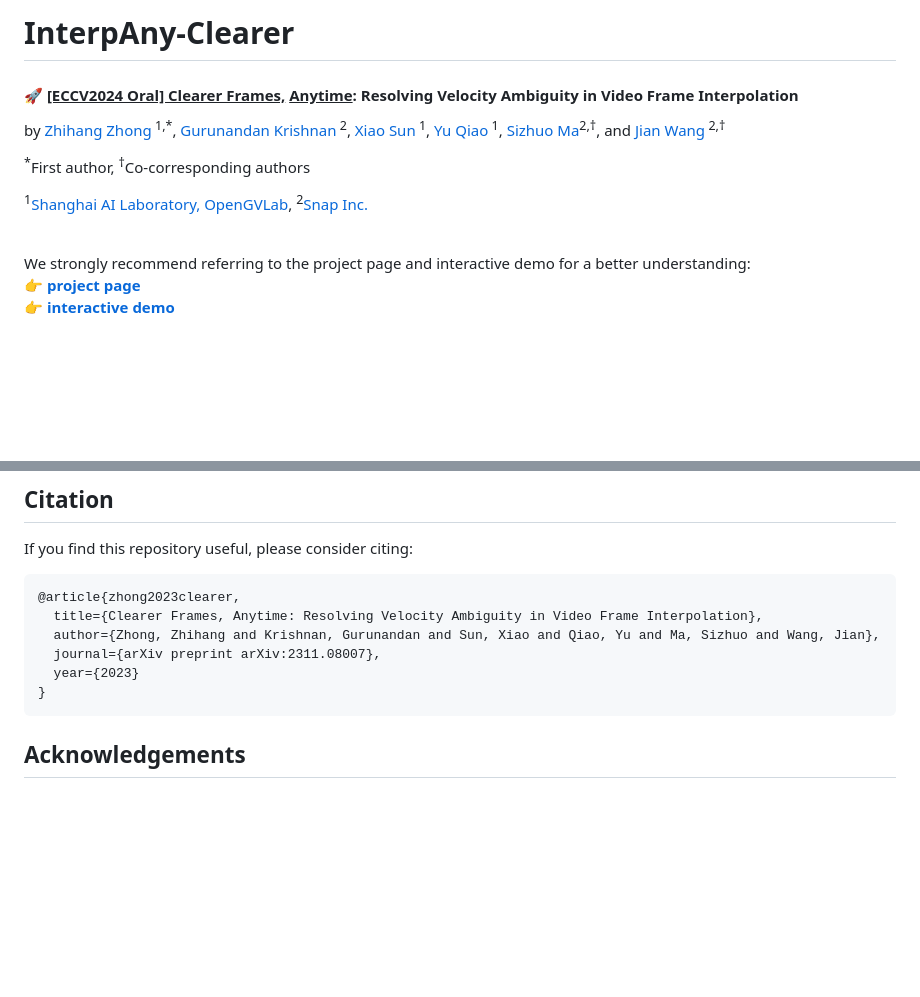
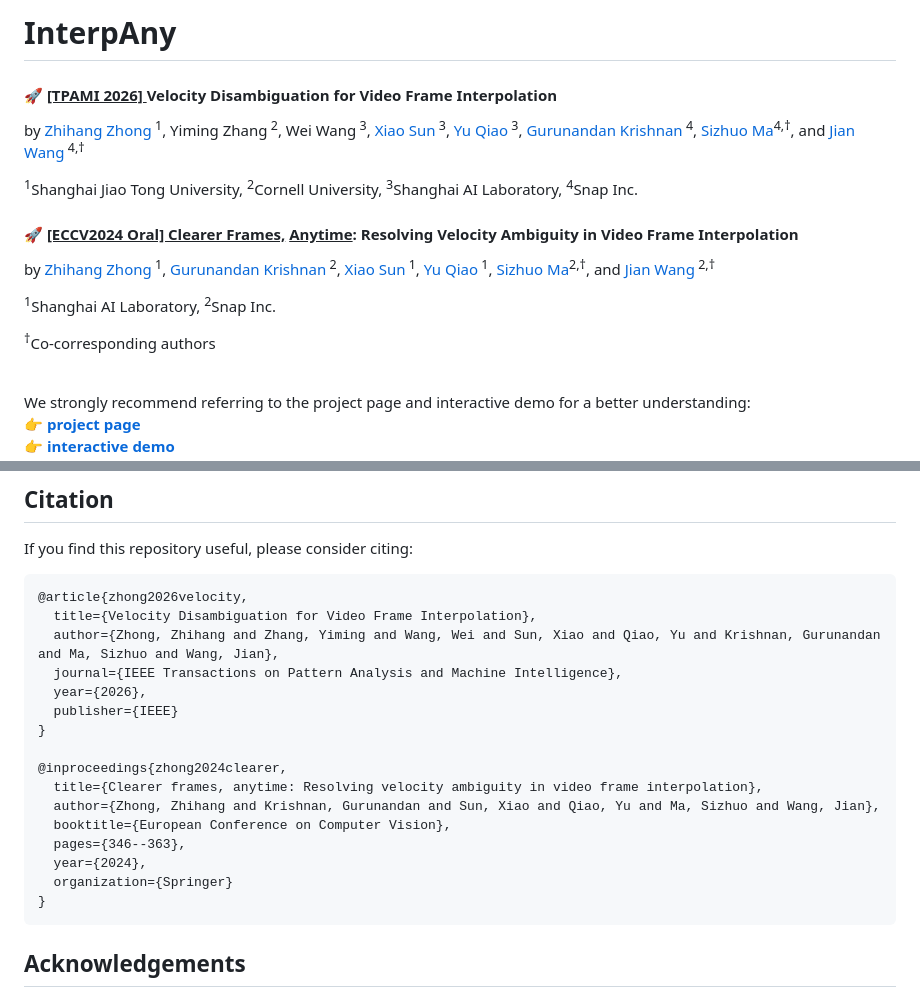
Before and after one commit to zzh-tech/InterpAny-Clearer, a Markdown page: README.md, 2 parts joined by grey strips. Rendered like a GitHub page; blank space fills up the shorter version.

Commit message:
Revise README for new publication information
Updated the README to reflect new paper details and authors.

````diff
--- a/README.md
+++ b/README.md
@@ -1,18 +1,34 @@
-# InterpAny-Clearer
+# InterpAny
+
+#### :rocket: <u style="color: hotpink; text-decoration: underline dotted hotpink;">[TPAMI 2026] </u> Velocity Disambiguation for Video Frame Interpolation
+
+by [Zhihang Zhong](https://zzh-tech.github.io/)<sup>
+1</sup>, Yiming Zhang<sup>
+2</sup>, Wei Wang<sup>
+3</sup>, [Xiao Sun](https://jimmysuen.github.io/)<sup>
+3</sup>, [Yu Qiao](https://scholar.google.com/citations?user=gFtI-8QAAAAJ&hl=en)<sup>
+3</sup>, [Gurunandan Krishnan](https://scholar.google.com/citations?user=BKYVv4MAAAAJ&hl=en)<sup>
+4</sup>, [Sizhuo Ma](https://sizhuoma.netlify.app/)<sup>4,†</sup>, and [Jian Wang](https://jianwang-cmu.github.io/)<sup>
+4,†</sup>
+
+<sup>1</sup>Shanghai Jiao Tong University, <sup>
+2</sup>Cornell University, <sup>
+3</sup>Shanghai AI Laboratory, <sup>
+4</sup>Snap Inc.
 
 #### :rocket: <u style="color: hotpink; text-decoration: underline dotted hotpink;">[ECCV2024 Oral] Clearer Frames,</u> <u style="color: dodgerblue; text-decoration: underline dotted dodgerblue;">Anytime</u>: Resolving Velocity Ambiguity in Video Frame Interpolation
 
 by [Zhihang Zhong](https://zzh-tech.github.io/)<sup>
-1,*</sup>, [Gurunandan Krishnan](https://scholar.google.com/citations?user=BKYVv4MAAAAJ&hl=en)<sup>
+1</sup>, [Gurunandan Krishnan](https://scholar.google.com/citations?user=BKYVv4MAAAAJ&hl=en)<sup>
 2</sup>, [Xiao Sun](https://jimmysuen.github.io/)<sup>
 1</sup>, [Yu Qiao](https://scholar.google.com/citations?user=gFtI-8QAAAAJ&hl=en)<sup>
 1</sup>, [Sizhuo Ma](https://sizhuoma.netlify.app/)<sup>2,†</sup>, and [Jian Wang](https://jianwang-cmu.github.io/)<sup>
 2,†</sup>
 
-<sup>*</sup>First author, <sup>†</sup>Co-corresponding authors
+<sup>1</sup>Shanghai AI Laboratory, <sup>
+2</sup>Snap Inc.
 
-<sup>1</sup>[Shanghai AI Laboratory, OpenGVLab](https://github.com/OpenGVLab), <sup>
-2</sup>[Snap Inc.](https://snap.com/en-US)
+<sup>†</sup>Co-corresponding authors
 
 <br>
 We strongly recommend referring to the project page and interactive demo for a better understanding:
@@ -244,11 +260,21 @@ Examples:
 If you find this repository useful, please consider citing:
 
 ```bibtex
-@article{zhong2023clearer,
-  title={Clearer Frames, Anytime: Resolving Velocity Ambiguity in Video Frame Interpolation},
+@article{zhong2026velocity,
+  title={Velocity Disambiguation for Video Frame Interpolation},
+  author={Zhong, Zhihang and Zhang, Yiming and Wang, Wei and Sun, Xiao and Qiao, Yu and Krishnan, Gurunandan and Ma, Sizhuo and Wang, Jian},
+  journal={IEEE Transactions on Pattern Analysis and Machine Intelligence},
+  year={2026},
+  publisher={IEEE}
+}
+
+@inproceedings{zhong2024clearer,
+  title={Clearer frames, anytime: Resolving velocity ambiguity in video frame interpolation},
   author={Zhong, Zhihang and Krishnan, Gurunandan and Sun, Xiao and Qiao, Yu and Ma, Sizhuo and Wang, Jian},
-  journal={arXiv preprint arXiv:2311.08007},
-  year={2023}
+  booktitle={European Conference on Computer Vision},
+  pages={346--363},
+  year={2024},
+  organization={Springer}
 }
 ```
 
````
